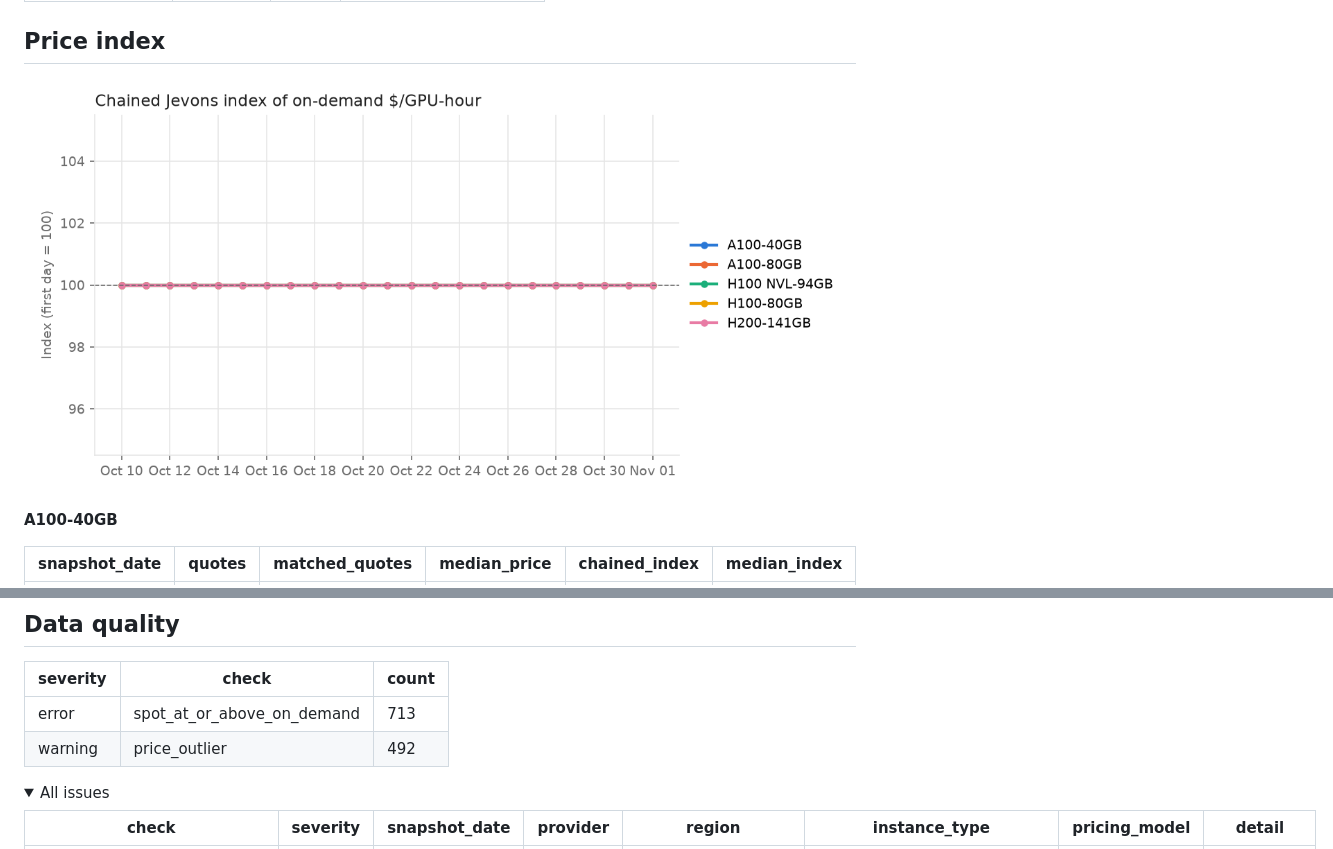
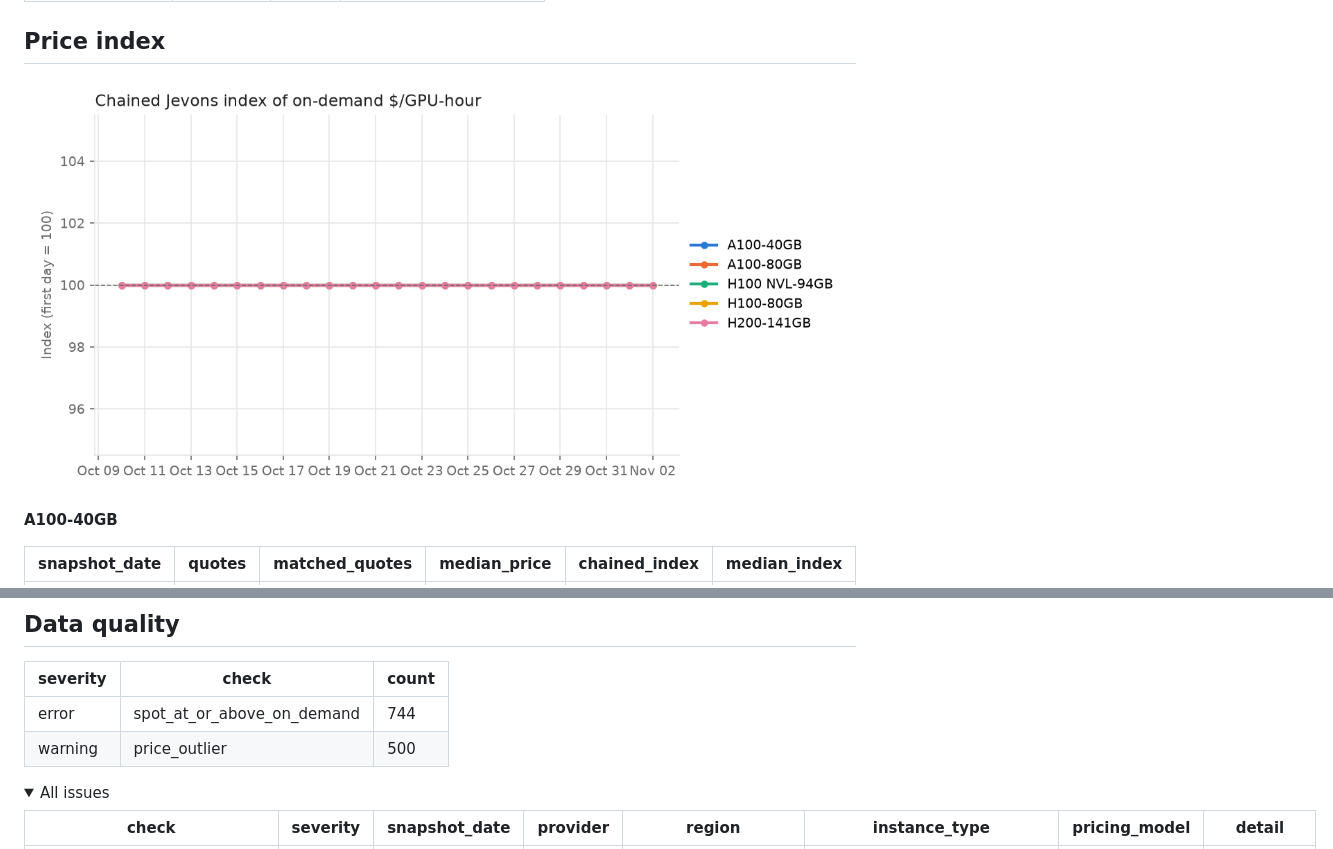
Before and after one commit to emefendy/compute-price-indices, a Markdown page: reports/README.md, 2 parts joined by grey strips. Drawn GitHub-style; pictures changed too: reports/index.png; folded sections open.

```diff
--- a/reports/README.md
+++ b/reports/README.md
@@ -174,8 +179,8 @@ Latest snapshot: **2026-11-01** · 23 snapshot(s) since 2026-10-10 · 448 quotes
 
 | severity | check | count |
 |---|---|---|
-| error | spot_at_or_above_on_demand | 713 |
-| warning | price_outlier | 492 |
+| error | spot_at_or_above_on_demand | 744 |
+| warning | price_outlier | 500 |
 
 <details><summary>All issues</summary>
 
```
Also changed, not shown: other parts of reports/README.md (+57 -13 lines), 4 other files.
